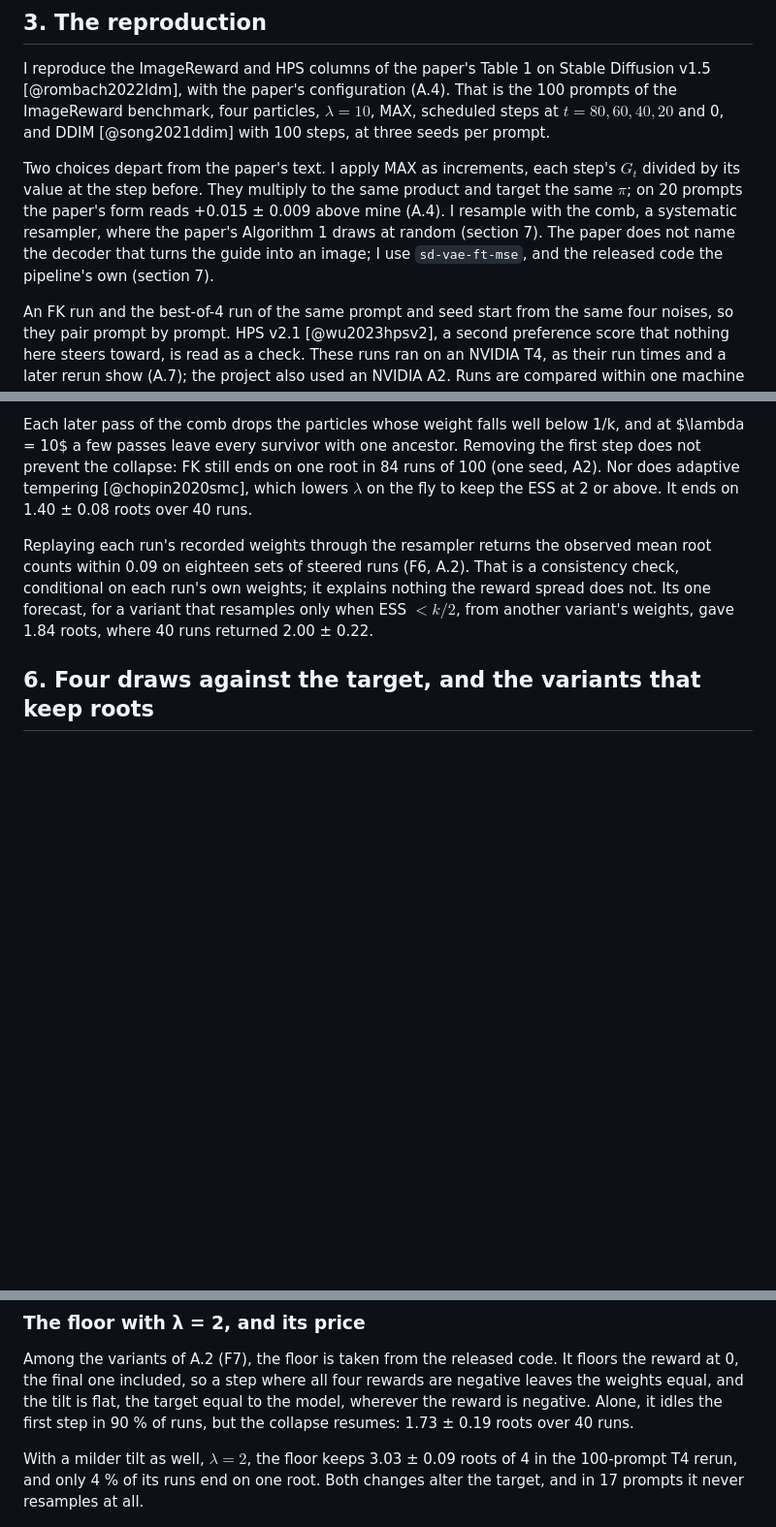
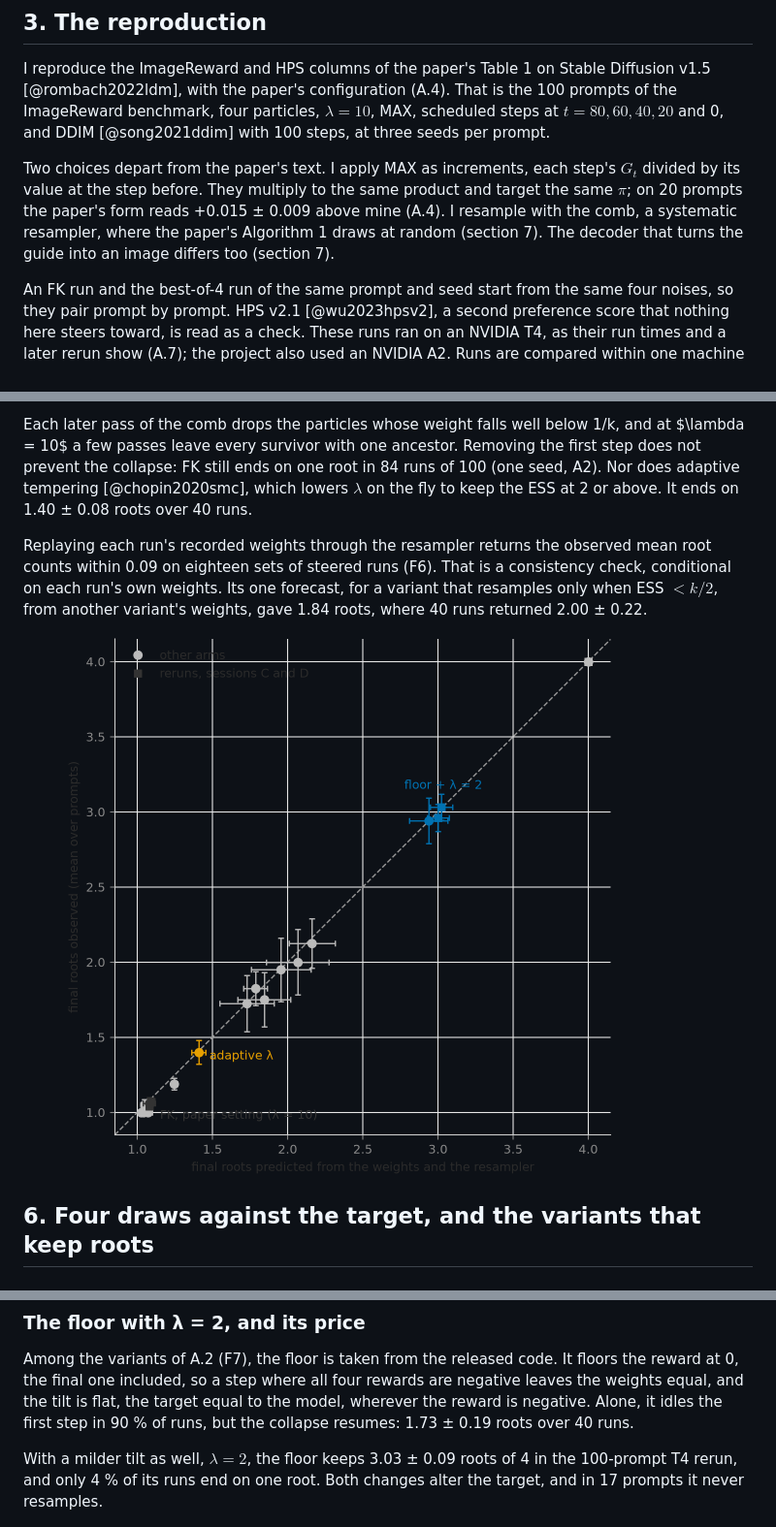
Before and after one commit to fogatogl/FK_steering_implementation, a Markdown page: docs/paper.md, 3 parts joined by grey strips. Shown at 97% size. Drawn GitHub-style; blank space fills up the shorter version.

```diff
--- a/docs/paper.md
+++ b/docs/paper.md
@@ -87,8 +87,7 @@ benchmark, four particles, $\lambda = 10$, MAX, scheduled steps at $t = 80, 60,
 Two choices depart from the paper's text. I apply MAX as increments, each step's $G_t$ divided by its
 value at the step before. They multiply to the same product and target the same $\pi$; on 20 prompts
 the paper's form reads +0.015 ± 0.009 above mine (A.4). I resample with the comb, a systematic
-resampler, where the paper's Algorithm 1 draws at random (section 7). The paper does not name the decoder that turns the guide into an image; I use
-`sd-vae-ft-mse`, and the released code the pipeline's own (section 7).
+resampler, where the paper's Algorithm 1 draws at random (section 7). The decoder that turns the guide into an image differs too (section 7).
 
 An FK run and the best-of-4 run of the same prompt and seed start from the same four noises, so they
 pair prompt by prompt. HPS v2.1 [@wu2023hpsv2], a second preference score that nothing here steers
@@ -155,10 +154,11 @@ Each later pass of the comb drops the particles whose weight falls well below 1/
 collapse: FK still ends on one root in 84 runs of 100 (one seed, A2). Nor does adaptive tempering
 [@chopin2020smc], which lowers $\lambda$ on the fly to keep the ESS at 2 or above. It ends on 1.40 ± 0.08 roots over 40 runs.
 
-Replaying each run's recorded weights through the resampler returns the observed mean root counts within 0.09 on eighteen sets of steered runs (F6, A.2). That is a consistency check, conditional on each
-run's own weights; it explains nothing the reward spread does not. Its one forecast, for a variant
+Replaying each run's recorded weights through the resampler returns the observed mean root counts within 0.09 on eighteen sets of steered runs (F6). That is a consistency check, conditional on each run's own weights. Its one forecast, for a variant
 that resamples only when ESS $< k/2$, from another variant's weights, gave 1.84 roots, where 40 runs
 returned 2.00 ± 0.22.
+
+![F6. Mean final roots replayed from the recorded weights (x) against observed (y): one point per variant, a square per 100-prompt rerun, standard errors over prompts.](../figures/f6_coalescence.png)
 
 ## 6. Four draws against the target, and the variants that keep roots
 
@@ -175,8 +175,7 @@ the weights equal, and the tilt is flat, the target equal to the model, wherever
 step in 90 % of runs, but the collapse resumes: 1.73 ± 0.19 roots over 40 runs.
 
 With a milder tilt as well, $\lambda = 2$, the floor keeps 3.03 ± 0.09 roots of 4 in the 100-prompt T4
-rerun, and only 4 % of its runs end on one root. Both changes alter the target, and in 17 prompts it
-never resamples at all.
+rerun, and only 4 % of its runs end on one root. Both changes alter the target, and in 17 prompts it never resamples.
 
 ![F7. Each variant of A.2 minus FK on the same machine, on the best image's ImageReward (left) and the mean of the four (right), sorted by roots kept; normal 95 % intervals over 17 to 100 prompts. In colour: floor + λ = 2 (its 100-prompt T4 rerun), adaptive λ and no step at t = 80. Only adaptive λ's left interval excludes zero, about what fourteen intervals give by chance.](../figures/f7_two_rewards.png)
 
```
Also changed, not shown: other parts of docs/paper.md (+26 -23 lines).
